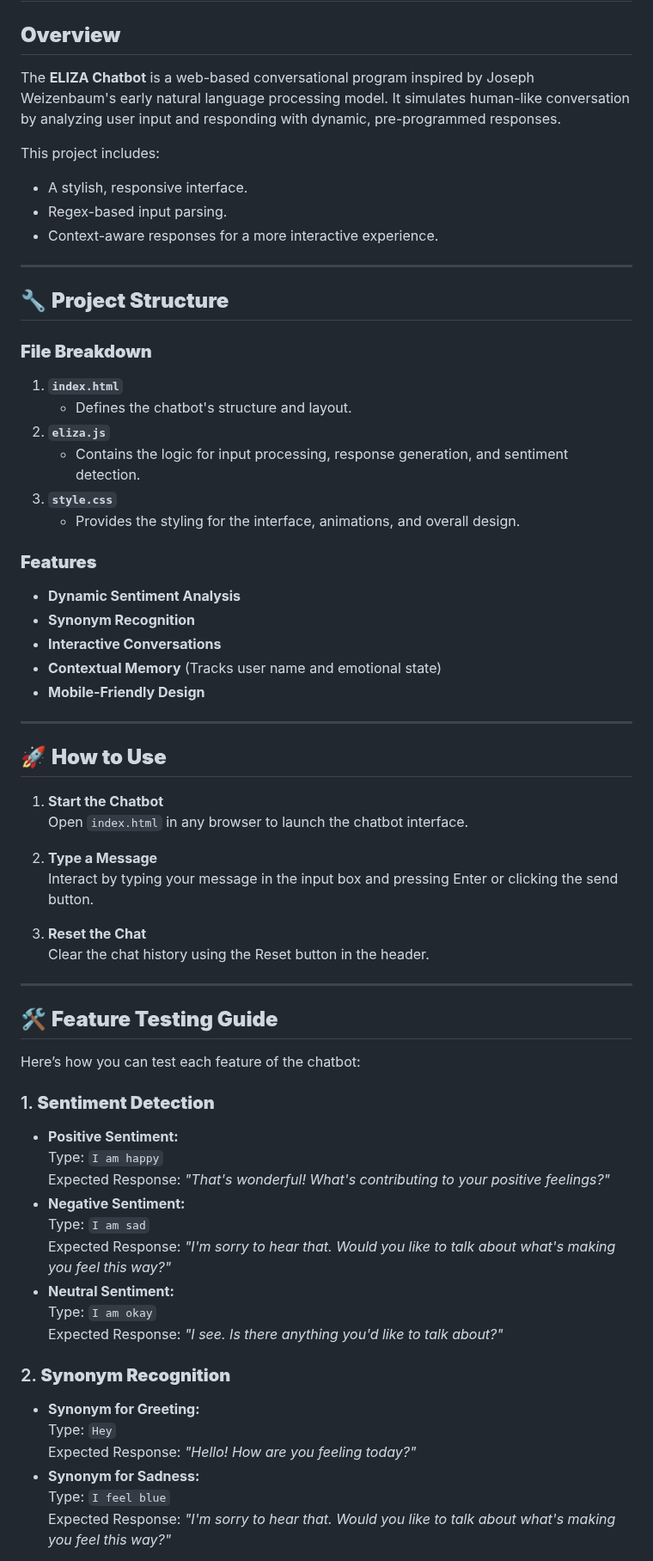
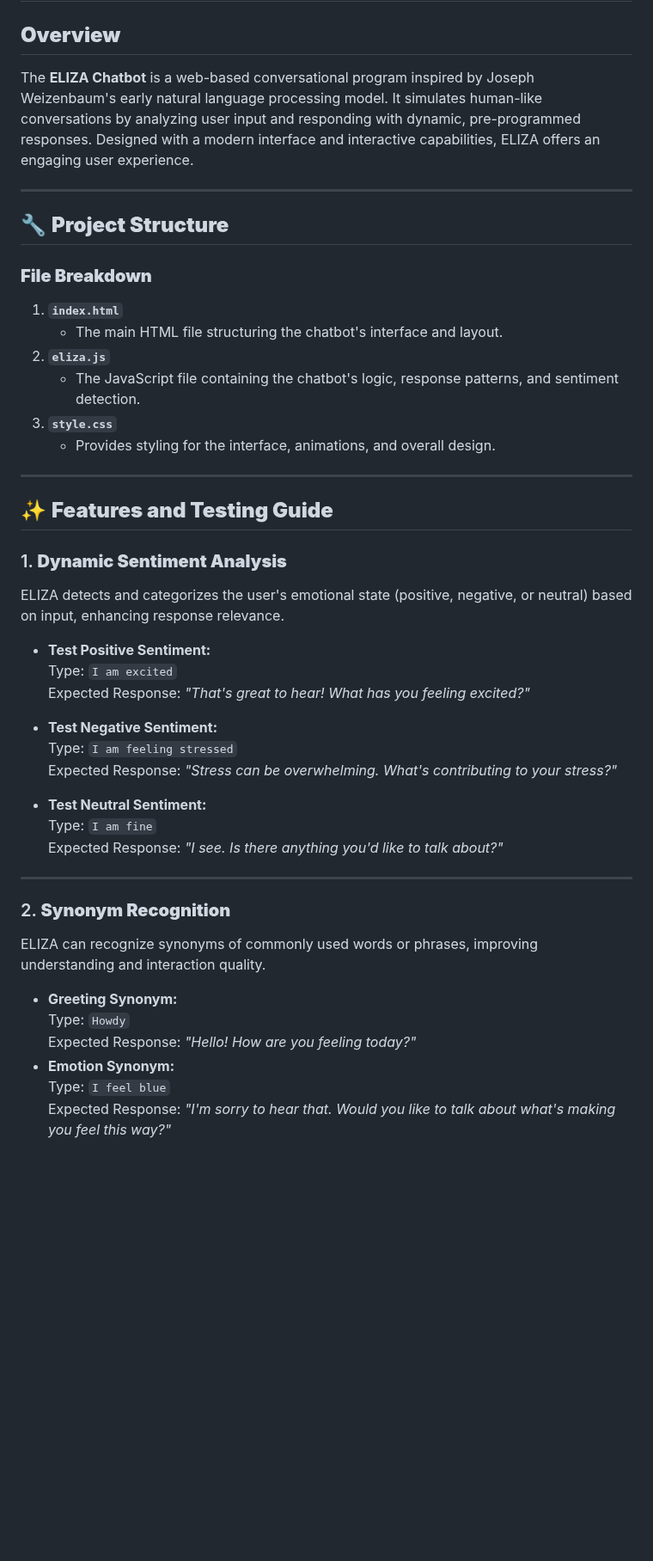
Before and after one commit to G00410483/EmergingTechnologies, a Markdown page: README.md, the part around one of its changes. Shown at 86% size. Drawn GitHub-style; blank space fills up the shorter version.

```diff
--- a/README.md
+++ b/README.md
@@ -124,12 +130,7 @@ Export the trigram model created in Task 1 to a JSON file. This enables future a
 # 🤖 ELIZA Chatbot
 
 ## **Overview**
-The **ELIZA Chatbot** is a web-based conversational program inspired by Joseph Weizenbaum's early natural language processing model. It simulates human-like conversation by analyzing user input and responding with dynamic, pre-programmed responses.
-
-This project includes:
-- A stylish, responsive interface.
-- Regex-based input parsing.
-- Context-aware responses for a more interactive experience.
+The **ELIZA Chatbot** is a web-based conversational program inspired by Joseph Weizenbaum's early natural language processing model. It simulates human-like conversations by analyzing user input and responding with dynamic, pre-programmed responses. Designed with a modern interface and interactive capabilities, ELIZA offers an engaging user experience.
 
 ---
 
@@ -137,53 +138,38 @@ This project includes:
 
 ### **File Breakdown**
 1. **`index.html`**
-   - Defines the chatbot's structure and layout.
+   - The main HTML file structuring the chatbot's interface and layout.
 2. **`eliza.js`**
-   - Contains the logic for input processing, response generation, and sentiment detection.
+   - The JavaScript file containing the chatbot's logic, response patterns, and sentiment detection.
 3. **`style.css`**
-   - Provides the styling for the interface, animations, and overall design.
-
-### **Features**
-- **Dynamic Sentiment Analysis**
-- **Synonym Recognition**
-- **Interactive Conversations**
-- **Contextual Memory** (Tracks user name and emotional state)
-- **Mobile-Friendly Design**
+   - Provides styling for the interface, animations, and overall design.
 
 ---
 
-## 🚀 **How to Use**
-1. **Start the Chatbot**
-   Open `index.html` in any browser to launch the chatbot interface.
+## ✨ **Features and Testing Guide**
 
-2. **Type a Message**
-   Interact by typing your message in the input box and pressing Enter or clicking the send button.
+### 1. **Dynamic Sentiment Analysis**
+ELIZA detects and categorizes the user's emotional state (positive, negative, or neutral) based on input, enhancing response relevance.
+- **Test Positive Sentiment:**
+  Type: `I am excited`
+  Expected Response: *"That's great to hear! What has you feeling excited?"*
 
-3. **Reset the Chat**
-   Clear the chat history using the Reset button in the header.
+- **Test Negative Sentiment:**
+  Type: `I am feeling stressed`
+  Expected Response: *"Stress can be overwhelming. What's contributing to your stress?"*
+
+- **Test Neutral Sentiment:**
+  Type: `I am fine`
+  Expected Response: *"I see. Is there anything you'd like to talk about?"*
 
 ---
 
-## 🛠️ **Feature Testing Guide**
+### 2. **Synonym Recognition**
+ELIZA can recognize synonyms of commonly used words or phrases, improving understanding and interaction quality.
+- **Greeting Synonym:**
+  Type: `Howdy`
+  Expected Response: *"Hello! How are you feeling today?"*
+- **Emotion Synonym:**
+  Type: `I feel blue`
+  Expected Response: *"I'm sorry to hear that. Would you like to talk about what's making you feel this way?"*
 
-Here’s how you can test each feature of the chatbot:
-
-### 1. **Sentiment Detection**
-   - **Positive Sentiment:**
-     Type: `I am happy`
-     Expected Response: *"That's wonderful! What's contributing to your positive feelings?"*
-   - **Negative Sentiment:**
-     Type: `I am sad`
-     Expected Response: *"I'm sorry to hear that. Would you like to talk about what's making you feel this way?"*
-   - **Neutral Sentiment:**
-     Type: `I am okay`
-     Expected Response: *"I see. Is there anything you'd like to talk about?"*
-
-### 2. **Synonym Recognition**
-   - **Synonym for Greeting:**
-     Type: `Hey`
-     Expected Response: *"Hello! How are you feeling today?"*
-   - **Synonym for Sadness:**
-     Type: `I feel blue`
-     Expected Response: *"I'm sorry to hear that. Would you like to talk about what's making you feel this way?"*
-
```
Also changed, not shown: other parts of README.md (+86 -61 lines).
